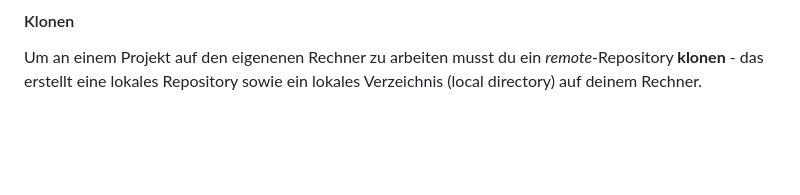
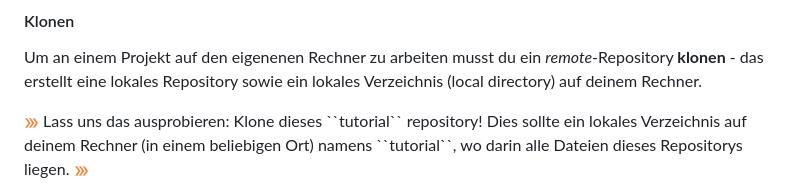
Before and after one commit to bolognalab/tutorial, a Markdown page: README.md, the part around the change. Drawn GitHub-style; blank space fills up the shorter version.

```diff
--- a/README.md
+++ b/README.md
@@ -43,3 +43,7 @@ Das Repository könnte beliebige Unterordner und Dateitypen enthalten (Texte Dat
 
 #### Klonen
 Um an einem Projekt auf den eigenenen Rechner zu arbeiten musst du ein _remote_-Repository **klonen** - das erstellt eine lokales Repository sowie ein lokales Verzeichnis (local directory) auf deinem Rechner.
+
+<img src="action-arrow.png" alt="action" width="15" />
+Lass uns das ausprobieren: Klone dieses ``tutorial`` repository! Dies sollte ein lokales Verzeichnis auf deinem Rechner (in einem beliebigen Ort) namens ``tutorial``, wo darin alle Dateien dieses Repositorys liegen.
+<img src="action-arrow.png" alt="action" width="15" />
```
